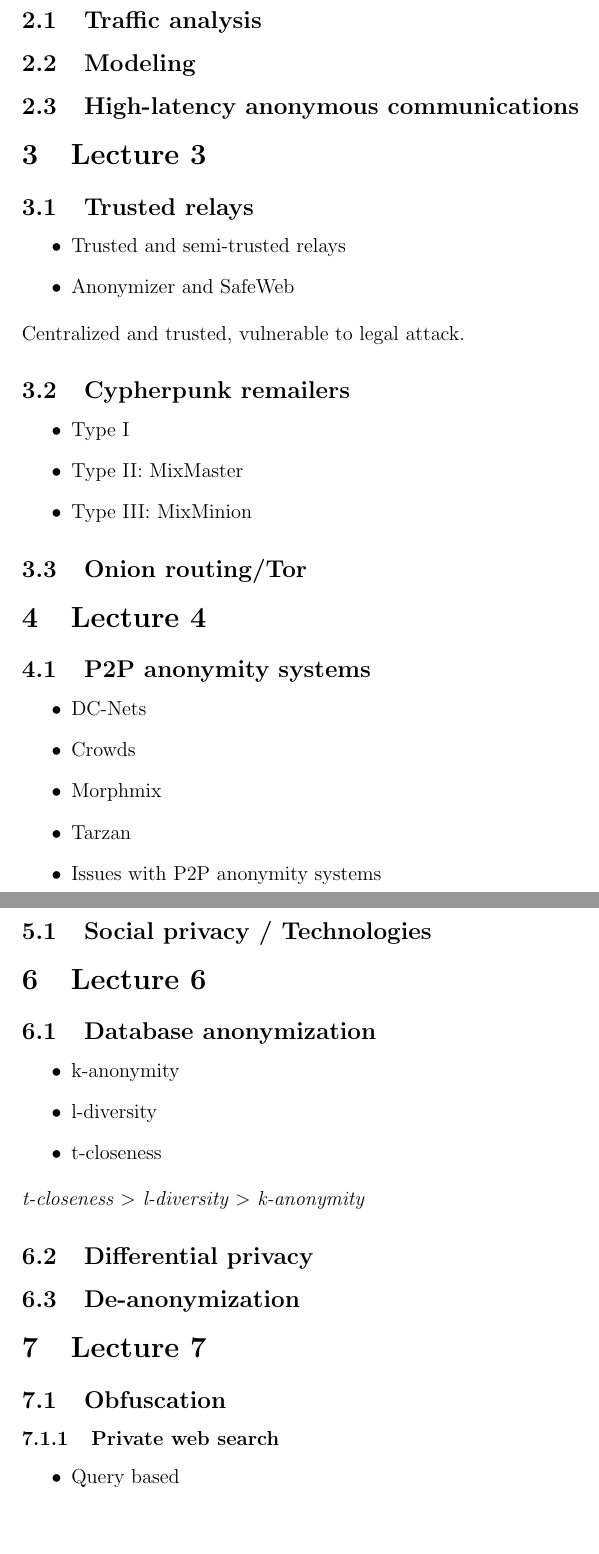
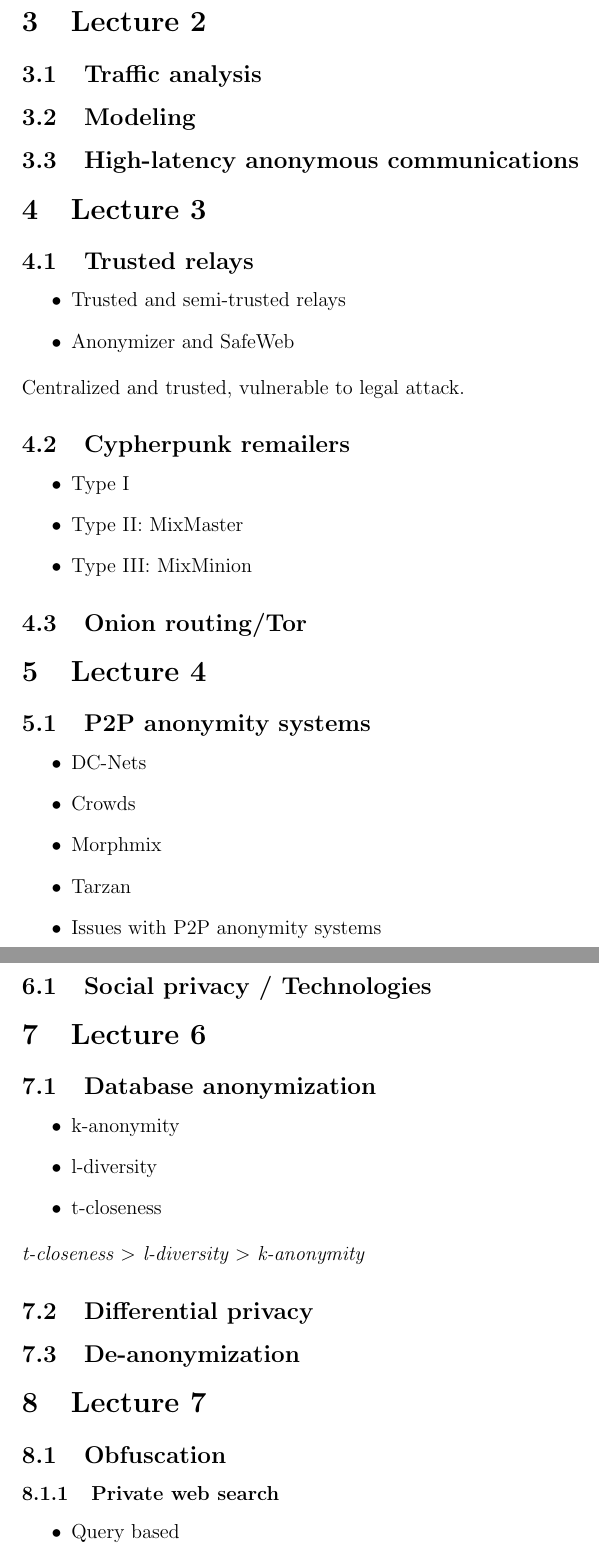
Before and after one commit to KULeuven-CS/Privacy-Technologies, a LaTeX document (overview.tex, which reads subfiles/slides2.tex, subfiles/slides3.tex, subfiles/slides4.tex): two parts of pages 1 and 2 of 3, joined at a grey line, cut at the place of the change. Compiled offline with pdfLaTeX.

Commit message:
Added subfiles and updated gitignore with tiny addition.

```diff
--- /dev/null
+++ b/subfiles/slides2.tex
@@ -0,0 +1,13 @@
+\documentclass[../overview.tex]{subfiles}
+\begin{document}
+%Lecture 2
+\section{Lecture 2}
+\subsection{Traffic analysis}
+%TODO
+
+\subsection{Modeling}
+%TODO
+
+\subsection{High-latency anonymous communications}
+%TODO
+\end{document}
--- /dev/null
+++ b/subfiles/slides3.tex
@@ -0,0 +1,19 @@
+\documentclass[../overview.tex]{subfiles}
+\begin{document}
+%Lecture 3
+\subsection{Trusted relays}
+\begin{itemize}
+	\item Trusted and semi-trusted relays
+	\item Anonymizer and SafeWeb
+\end{itemize}
+Centralized and trusted, vulnerable to legal attack.
+
+\subsection{Cypherpunk remailers}
+\begin{itemize}
+	\item Type I
+	\item Type II: MixMaster
+	\item Type III: MixMinion
+\end{itemize}
+\subsection{Onion routing/Tor}
+
+\end{document}
--- /dev/null
+++ b/subfiles/slides4.tex
@@ -0,0 +1,12 @@
+\documentclass[../overview.tex]{subfiles}
+\begin{document}
+%Lecture 4
+\subsection{P2P anonymity systems}
+\begin{itemize}
+	\item DC-Nets
+	\item Crowds
+	\item Morphmix
+	\item Tarzan
+	\item Issues with P2P anonymity systems
+\end{itemize}
+\end{document}
--- /dev/null
+++ b/subfiles/slides5.tex
@@ -0,0 +1,6 @@
+\documentclass[../overview.tex]{subfiles}
+\begin{document}
+%Lecture 5
+\subsection{Social privacy / Technologies}
+%TODO
+\end{document}
--- /dev/null
+++ b/subfiles/slides6.tex
@@ -0,0 +1,15 @@
+\documentclass[../overview.tex]{subfiles}
+\begin{document}
+%Lecture 6
+\subsection{Database anonymization}
+\begin{itemize}
+	\item k-anonymity
+	\item l-diversity
+	\item t-closeness
+\end{itemize}
+\emph{t-closeness $>$ l-diversity $>$ k-anonymity}
+
+\subsection{Differential privacy}
+
+\subsection{De-anonymization}
+\end{document}
--- /dev/null
+++ b/subfiles/slides7.tex
@@ -0,0 +1,8 @@
+\documentclass[../overview.tex]{subfiles}
+\begin{document}
+%Lecture 7
+\subsection{Obfuscation}
+\subsubsection{Private web search}
+\begin{itemize}
+	\item Query based
+	\begin{itemize}
```
Also changed, not shown: overview.tex (+9 -78 lines), subfiles/slides8.tex (added, +13 -0 lines), subfiles/slides9.tex (added, +9 -0 lines), subfiles/slides7.tex (13 more changed lines), 1 other file.
